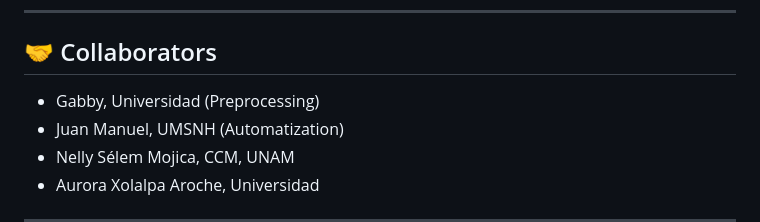
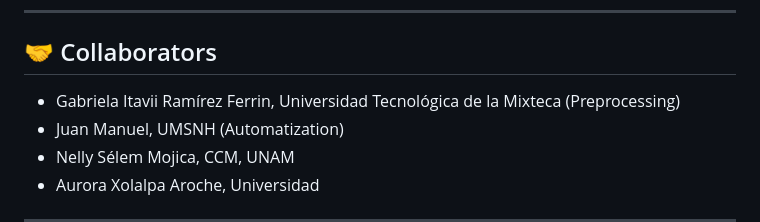
Before and after one commit to HaydeePeruyero/honey-dashboard, a Markdown page: README.md, the part around the change. GitHub-like rendering.

Commit message:
Agregue mi nombre y mi universidad a README.md

```diff
--- a/README.md
+++ b/README.md
@@ -50,7 +50,7 @@ Centro de Ciencias Matemáticas, UNAM – SECIHTI
 ## 🤝 Collaborators
 
 
-- Gabby, Universidad    (Preprocessing)
+- Gabriela Itavii Ramírez Ferrin, Universidad Tecnológica de la Mixteca  (Preprocessing)
 - Juan Manuel, UMSNH  (Automatization)
 - Nelly Sélem Mojica, CCM, UNAM
 - Aurora Xolalpa Aroche, Universidad
```
